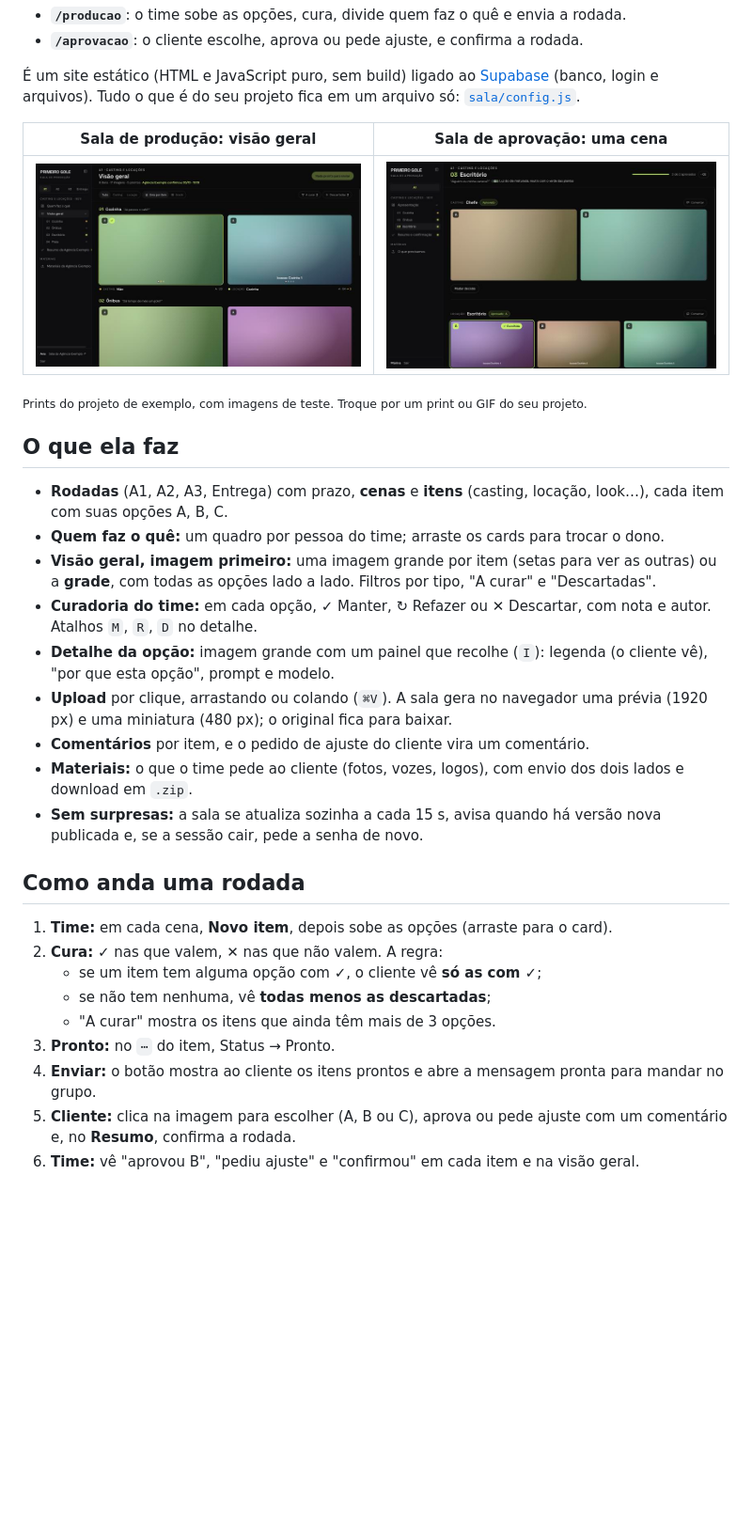
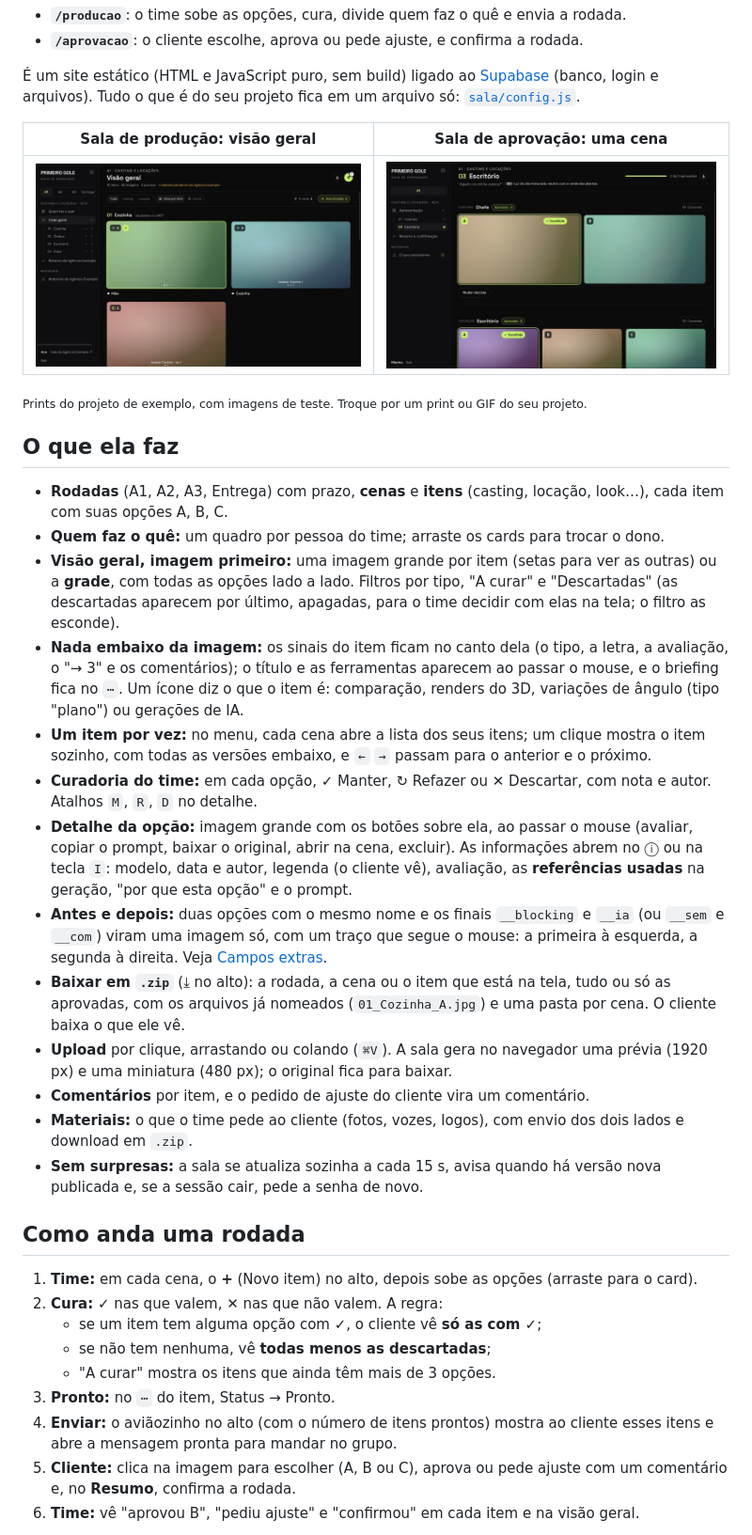
Before and after one commit to dudumaluf/sala-de-aprovacao, a Markdown page: README.md, the part around one of its changes. Shown at 94% size. GitHub-like rendering; pictures changed too: docs/aprovacao-cena.jpg, docs/producao-visao-geral.jpg; blank space fills up the shorter version.

```diff
--- a/README.md
+++ b/README.md
@@ -19,9 +19,13 @@ Uma sala online para aprovar imagens e vídeos com o cliente: casting, locaçõe
 
 - **Rodadas** (A1, A2, A3, Entrega) com prazo, **cenas** e **itens** (casting, locação, look…), cada item com suas opções A, B, C.
 - **Quem faz o quê:** um quadro por pessoa do time; arraste os cards para trocar o dono.
-- **Visão geral, imagem primeiro:** uma imagem grande por item (setas para ver as outras) ou a **grade**, com todas as opções lado a lado. Filtros por tipo, "A curar" e "Descartadas".
+- **Visão geral, imagem primeiro:** uma imagem grande por item (setas para ver as outras) ou a **grade**, com todas as opções lado a lado. Filtros por tipo, "A curar" e "Descartadas" (as descartadas aparecem por último, apagadas, para o time decidir com elas na tela; o filtro as esconde).
+- **Nada embaixo da imagem:** os sinais do item ficam no canto dela (o tipo, a letra, a avaliação, o "→ 3" e os comentários); o título e as ferramentas aparecem ao passar o mouse, e o briefing fica no `⋯`. Um ícone diz o que o item é: comparação, renders do 3D, variações de ângulo (tipo "plano") ou gerações de IA.
+- **Um item por vez:** no menu, cada cena abre a lista dos seus itens; um clique mostra o item sozinho, com todas as versões embaixo, e `←` `→` passam para o anterior e o próximo.
 - **Curadoria do time:** em cada opção, ✓ Manter, ↻ Refazer ou ✕ Descartar, com nota e autor. Atalhos `M`, `R`, `D` no detalhe.
-- **Detalhe da opção:** imagem grande com um painel que recolhe (`I`): legenda (o cliente vê), "por que esta opção", prompt e modelo.
+- **Detalhe da opção:** imagem grande com os botões sobre ela, ao passar o mouse (avaliar, copiar o prompt, baixar o original, abrir na cena, excluir). As informações abrem no ⓘ ou na tecla `I`: modelo, data e autor, legenda (o cliente vê), avaliação, as **referências usadas** na geração, "por que esta opção" e o prompt.
+- **Antes e depois:** duas opções com o mesmo nome e os finais `__blocking` e `__ia` (ou `__sem` e `__com`) viram uma imagem só, com um traço que segue o mouse: a primeira à esquerda, a segunda à direita. Veja [Campos extras](#campos-extras).
+- **Baixar em `.zip`** (⤓ no alto): a rodada, a cena ou o item que está na tela, tudo ou só as aprovadas, com os arquivos já nomeados (`01_Cozinha_A.jpg`) e uma pasta por cena. O cliente baixa o que ele vê.
 - **Upload** por clique, arrastando ou colando (`⌘V`). A sala gera no navegador uma prévia (1920 px) e uma miniatura (480 px); o original fica para baixar.
 - **Comentários** por item, e o pedido de ajuste do cliente vira um comentário.
 - **Materiais:** o que o time pede ao cliente (fotos, vozes, logos), com envio dos dois lados e download em `.zip`.
@@ -29,13 +33,13 @@ Uma sala online para aprovar imagens e vídeos com o cliente: casting, locaçõe
 
 ## Como anda uma rodada
 
-1. **Time:** em cada cena, **Novo item**, depois sobe as opções (arraste para o card).
+1. **Time:** em cada cena, o **+** (Novo item) no alto, depois sobe as opções (arraste para o card).
 2. **Cura:** ✓ nas que valem, ✕ nas que não valem. A regra:
    - se um item tem alguma opção com ✓, o cliente vê **só as com ✓**;
    - se não tem nenhuma, vê **todas menos as descartadas**;
    - "A curar" mostra os itens que ainda têm mais de 3 opções.
 3. **Pronto:** no `⋯` do item, Status → Pronto.
-4. **Enviar:** o botão mostra ao cliente os itens prontos e abre a mensagem pronta para mandar no grupo.
+4. **Enviar:** o aviãozinho no alto (com o número de itens prontos) mostra ao cliente esses itens e abre a mensagem pronta para mandar no grupo.
 5. **Cliente:** clica na imagem para escolher (A, B ou C), aprova ou pede ajuste com um comentário e, no **Resumo**, confirma a rodada.
 6. **Time:** vê "aprovou B", "pediu ajuste" e "confirmou" em cada item e na visão geral.
 
```
Also changed, not shown: other parts of README.md (+14 -2 lines), 3 other files.
